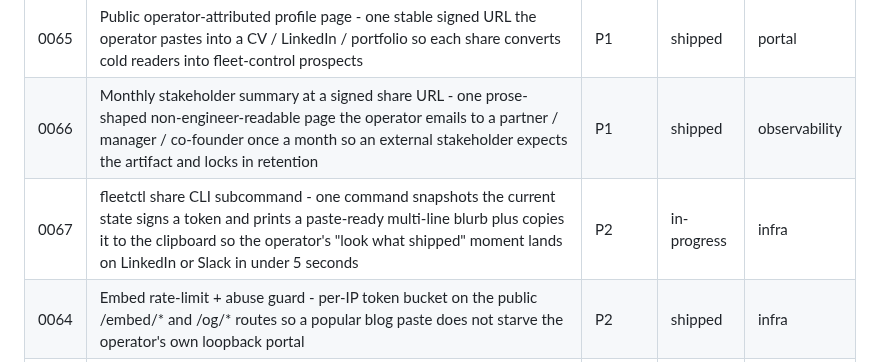
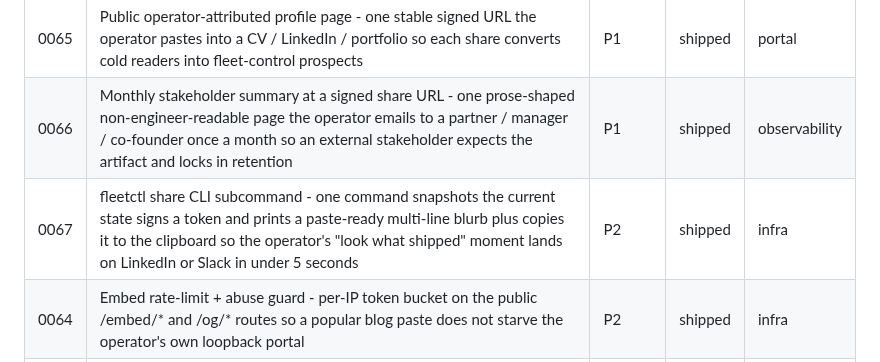
Before and after one commit to mutaaf/fleet-control, a Markdown page: docs/backlog/README.md, the part around the change. Rendered like a GitHub page.

Commit message:
chore(0067): mark shipped after PR #158 squash-merged
Co-Authored-By: Claude Opus 4.7 (1M context) <noreply@anthropic.com>

```diff
--- a/docs/backlog/README.md
+++ b/docs/backlog/README.md
@@ -21,7 +21,7 @@ proposes new ones, `review` grades them.
 |----|-------|----------|--------|------|
 | 0065 | Public operator-attributed profile page - one stable signed URL the operator pastes into a CV / LinkedIn / portfolio so each share converts cold readers into fleet-control prospects | P1 | shipped | portal |
 | 0066 | Monthly stakeholder summary at a signed share URL - one prose-shaped non-engineer-readable page the operator emails to a partner / manager / co-founder once a month so an external stakeholder expects the artifact and locks in retention | P1 | shipped | observability |
-| 0067 | fleetctl share CLI subcommand - one command snapshots the current state signs a token and prints a paste-ready multi-line blurb plus copies it to the clipboard so the operator's "look what shipped" moment lands on LinkedIn or Slack in under 5 seconds | P2 | in-progress | infra |
+| 0067 | fleetctl share CLI subcommand - one command snapshots the current state signs a token and prints a paste-ready multi-line blurb plus copies it to the clipboard so the operator's "look what shipped" moment lands on LinkedIn or Slack in under 5 seconds | P2 | shipped | infra |
 | 0064 | Embed rate-limit + abuse guard - per-IP token bucket on the public /embed/* and /og/* routes so a popular blog paste does not starve the operator's own loopback portal | P2 | shipped | infra |
 | 0063 | Embeddable lesson-of-the-day widget - paste-one-line snippet that rotates a cross-fleet operational lesson into any blog or README so every reader sees a real fleet insight | P2 | shipped | portal |
 | 0062 | Monthly fleet retro card - one home-page card on the first weekday of each month surfaces month-over-month deltas so the operator gets a reflection ritual they would not skip | P1 | shipped | observability |
```
Also changed, not shown: docs/backlog/0067-fleetctl-share-cli-paste-ready-blurb.md (+1 -1 lines).
